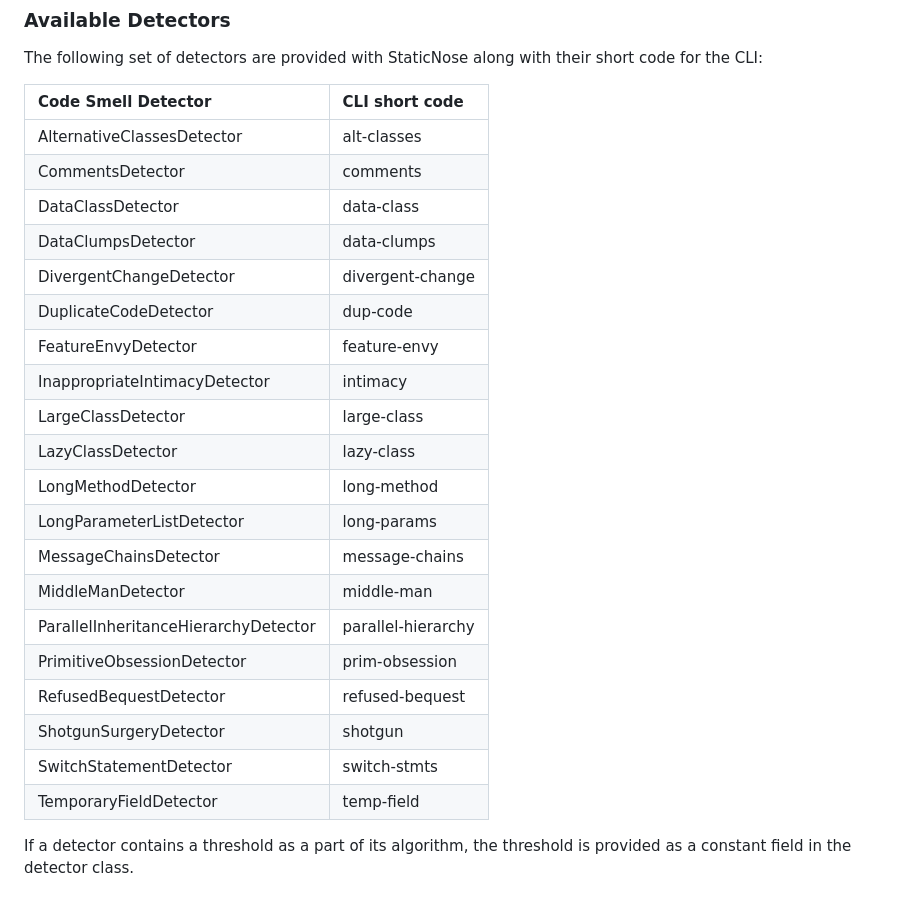
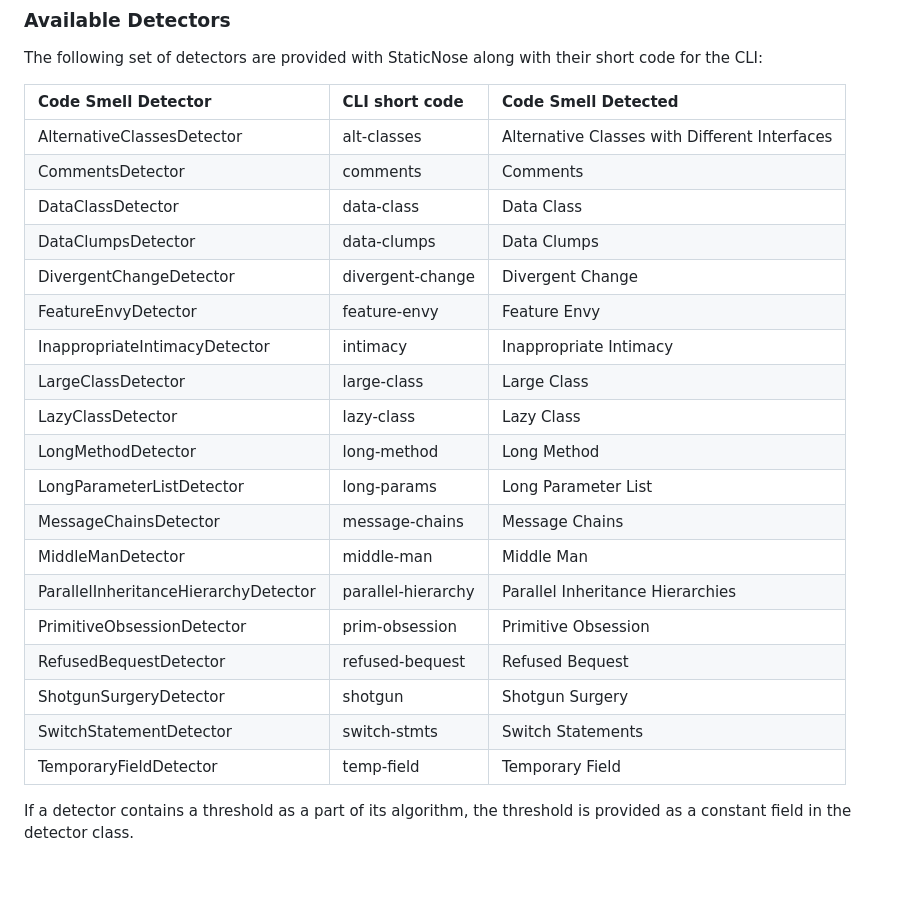
Before and after one commit to refactoring-assistant/StaticNose, a Markdown page: README.md, the part around the change. Rendered like a GitHub page.

Commit message:
Add code smell detected to table

```diff
--- a/README.md
+++ b/README.md
@@ -45,28 +45,27 @@ Only the source code is currently available for StaticNose. To build, please clo
 
 The following set of detectors are provided with StaticNose along with their short code for the CLI:
 
-| Code Smell Detector | CLI short code |
-| :--- | :--- |
-| AlternativeClassesDetector | alt-classes |
-| CommentsDetector | comments |
-| DataClassDetector | data-class |
-| DataClumpsDetector | data-clumps |
-| DivergentChangeDetector | divergent-change |
-| DuplicateCodeDetector | dup-code |
-| FeatureEnvyDetector | feature-envy |
-| InappropriateIntimacyDetector | intimacy |
-| LargeClassDetector | large-class |
-| LazyClassDetector | lazy-class |
-| LongMethodDetector | long-method |
-| LongParameterListDetector | long-params |
-| MessageChainsDetector | message-chains |
-| MiddleManDetector | middle-man |
-| ParallelInheritanceHierarchyDetector | parallel-hierarchy |
-| PrimitiveObsessionDetector | prim-obsession |
-| RefusedBequestDetector | refused-bequest |
-| ShotgunSurgeryDetector | shotgun |
-| SwitchStatementDetector | switch-stmts |
-| TemporaryFieldDetector | temp-field |
+| Code Smell Detector | CLI short code | Code Smell Detected |
+| :--- | :--- | :--- |
+| AlternativeClassesDetector | alt-classes | Alternative Classes with Different Interfaces |
+| CommentsDetector | comments | Comments |
+| DataClassDetector | data-class | Data Class |
+| DataClumpsDetector | data-clumps | Data Clumps |
+| DivergentChangeDetector | divergent-change | Divergent Change |
+| FeatureEnvyDetector | feature-envy | Feature Envy |
+| InappropriateIntimacyDetector | intimacy | Inappropriate Intimacy |
+| LargeClassDetector | large-class | Large Class |
+| LazyClassDetector | lazy-class | Lazy Class |
+| LongMethodDetector | long-method | Long Method |
+| LongParameterListDetector | long-params | Long Parameter List |
+| MessageChainsDetector | message-chains | Message Chains |
+| MiddleManDetector | middle-man | Middle Man |
+| ParallelInheritanceHierarchyDetector | parallel-hierarchy | Parallel Inheritance Hierarchies |
+| PrimitiveObsessionDetector | prim-obsession | Primitive Obsession |
+| RefusedBequestDetector | refused-bequest | Refused Bequest |
+| ShotgunSurgeryDetector | shotgun | Shotgun Surgery |
+| SwitchStatementDetector | switch-stmts | Switch Statements |
+| TemporaryFieldDetector | temp-field | Temporary Field |
 
 If a detector contains a threshold as a part of its algorithm, the threshold is provided as a constant field in the detector class.
 
```
